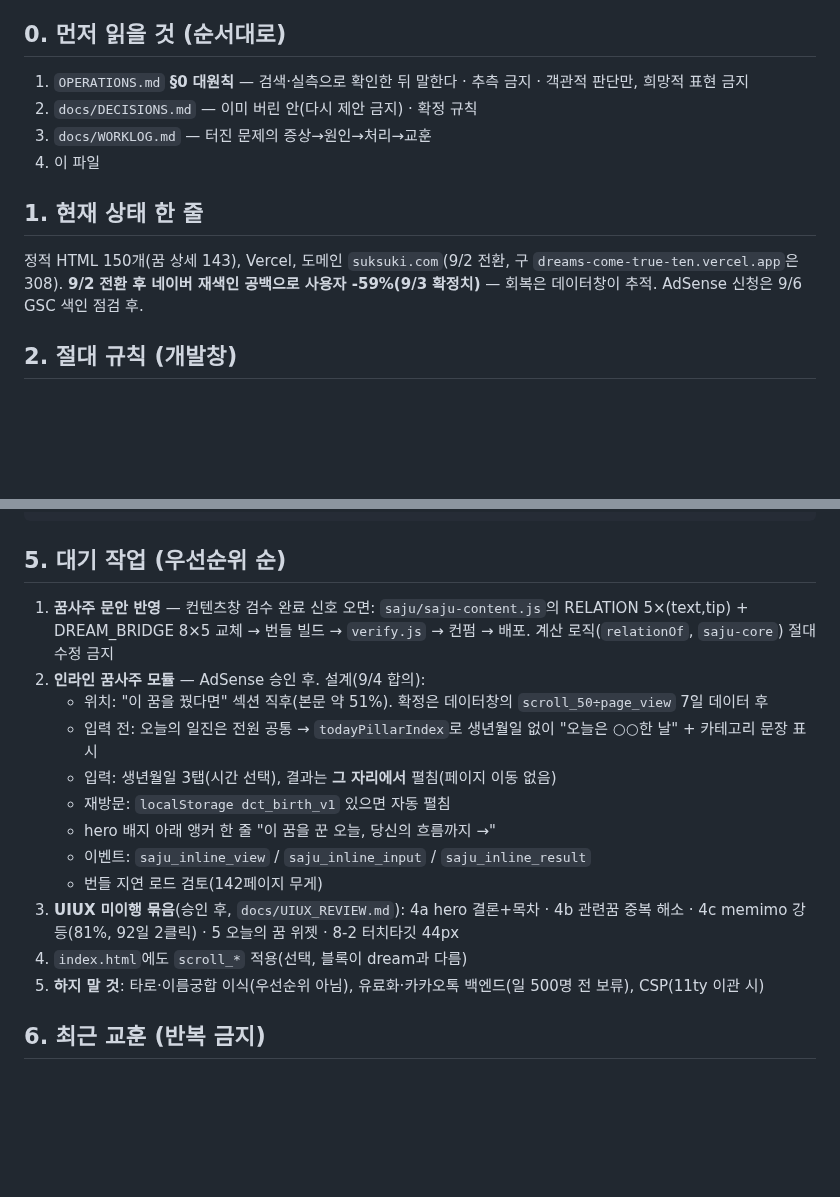
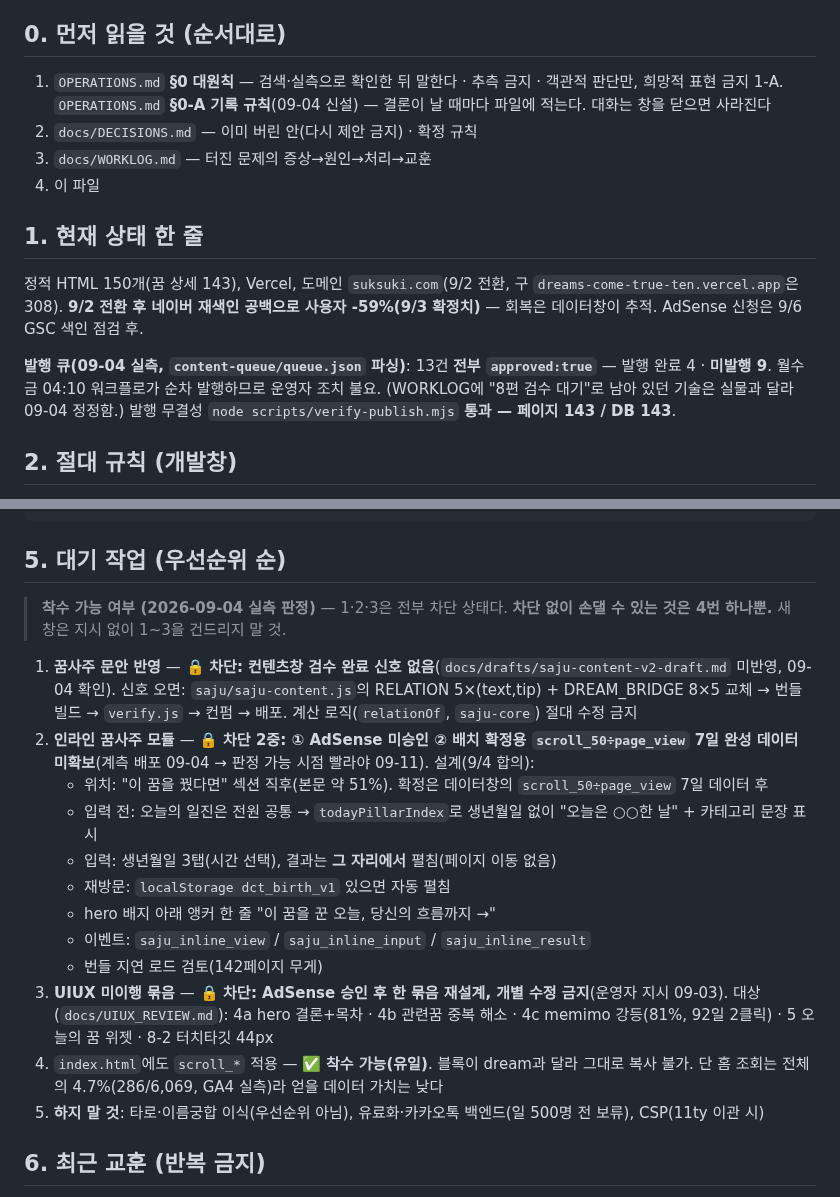
Before and after one commit to seansaiid-creator/dreams-come-true, a Markdown page: docs/handoff/DEV.md, 2 parts joined by grey strips. GitHub-like rendering; blank space fills up the shorter version.

````diff
--- a/docs/handoff/DEV.md
+++ b/docs/handoff/DEV.md
@@ -5,12 +5,16 @@
 
 ## 0. 먼저 읽을 것 (순서대로)
 1. `OPERATIONS.md` **§0 대원칙** — 검색·실측으로 확인한 뒤 말한다 · 추측 금지 · 객관적 판단만, 희망적 표현 금지
+1-A. `OPERATIONS.md` **§0-A 기록 규칙**(09-04 신설) — 결론이 날 때마다 파일에 적는다. 대화는 창을 닫으면 사라진다
 2. `docs/DECISIONS.md` — 이미 버린 안(다시 제안 금지) · 확정 규칙
 3. `docs/WORKLOG.md` — 터진 문제의 증상→원인→처리→교훈
 4. 이 파일
 
 ## 1. 현재 상태 한 줄
 정적 HTML 150개(꿈 상세 143), Vercel, 도메인 `suksuki.com`(9/2 전환, 구 `dreams-come-true-ten.vercel.app`은 308). **9/2 전환 후 네이버 재색인 공백으로 사용자 -59%(9/3 확정치)** — 회복은 데이터창이 추적. AdSense 신청은 9/6 GSC 색인 점검 후.
+
+**발행 큐(09-04 실측, `content-queue/queue.json` 파싱)**: 13건 **전부 `approved:true`** — 발행 완료 4 · **미발행 9**. 월수금 04:10 워크플로가 순차 발행하므로 운영자 조치 불요. (WORKLOG에 "8편 검수 대기"로 남아 있던 기술은 실물과 달라 09-04 정정함.)
+발행 무결성 `node scripts/verify-publish.mjs` **통과 — 페이지 143 / DB 143**.
 
 ## 2. 절대 규칙 (개발창)
 - **배포 전 운영자 컨펌** (`OPERATIONS.md` §5). 문서만 바꾸는 커밋은 예외
@@ -44,8 +48,12 @@ python3 scripts/measure-draft.py docs/drafts/saju-content-v2-draft.md --write
 ```
 
 ## 5. 대기 작업 (우선순위 순)
-1. **꿈사주 문안 반영** — 컨텐츠창 검수 완료 신호 오면: `saju/saju-content.js`의 RELATION 5×(text,tip) + DREAM_BRIDGE 8×5 교체 → 번들 빌드 → `verify.js` → 컨펌 → 배포. 계산 로직(`relationOf`, `saju-core`) 절대 수정 금지
-2. **인라인 꿈사주 모듈** — AdSense 승인 후. 설계(9/4 합의):
+
+> **착수 가능 여부 (2026-09-04 실측 판정)** — 1·2·3은 전부 차단 상태다. **차단 없이 손댈 수 있는 것은 4번 하나뿐.**
+> 새 창은 지시 없이 1~3을 건드리지 말 것.
+
+1. **꿈사주 문안 반영** — 🔒 **차단: 컨텐츠창 검수 완료 신호 없음**(`docs/drafts/saju-content-v2-draft.md` 미반영, 09-04 확인). 신호 오면: `saju/saju-content.js`의 RELATION 5×(text,tip) + DREAM_BRIDGE 8×5 교체 → 번들 빌드 → `verify.js` → 컨펌 → 배포. 계산 로직(`relationOf`, `saju-core`) 절대 수정 금지
+2. **인라인 꿈사주 모듈** — 🔒 **차단 2중: ① AdSense 미승인 ② 배치 확정용 `scroll_50÷page_view` 7일 완성 데이터 미확보**(계측 배포 09-04 → 판정 가능 시점 빨라야 09-11). 설계(9/4 합의):
    - 위치: "이 꿈을 꿨다면" 섹션 직후(본문 약 51%). 확정은 데이터창의 `scroll_50÷page_view` 7일 데이터 후
    - 입력 전: 오늘의 일진은 전원 공통 → `todayPillarIndex`로 생년월일 없이 "오늘은 ○○한 날" + 카테고리 문장 표시
    - 입력: 생년월일 3탭(시간 선택), 결과는 **그 자리에서** 펼침(페이지 이동 없음)
@@ -53,8 +61,8 @@ python3 scripts/measure-draft.py docs/drafts/saju-content-v2-draft.md --write
    - hero 배지 아래 앵커 한 줄 "이 꿈을 꾼 오늘, 당신의 흐름까지 →"
    - 이벤트: `saju_inline_view` / `saju_inline_input` / `saju_inline_result`
    - 번들 지연 로드 검토(142페이지 무게)
-3. **UIUX 미이행 묶음**(승인 후, `docs/UIUX_REVIEW.md`): 4a hero 결론+목차 · 4b 관련꿈 중복 해소 · 4c memimo 강등(81%, 92일 2클릭) · 5 오늘의 꿈 위젯 · 8-2 터치타깃 44px
-4. `index.html`에도 `scroll_*` 적용(선택, 블록이 dream과 다름)
+3. **UIUX 미이행 묶음** — 🔒 **차단: AdSense 승인 후 한 묶음 재설계, 개별 수정 금지**(운영자 지시 09-03). 대상(`docs/UIUX_REVIEW.md`): 4a hero 결론+목차 · 4b 관련꿈 중복 해소 · 4c memimo 강등(81%, 92일 2클릭) · 5 오늘의 꿈 위젯 · 8-2 터치타깃 44px
+4. `index.html`에도 `scroll_*` 적용 — ✅ **착수 가능(유일)**. 블록이 dream과 달라 그대로 복사 불가. 단 홈 조회는 전체의 4.7%(286/6,069, GA4 실측)라 얻을 데이터 가치는 낮다
 5. **하지 말 것**: 타로·이름궁합 이식(우선순위 아님), 유료화·카카오톡 백엔드(일 500명 전 보류), CSP(11ty 이관 시)
 
 ## 6. 최근 교훈 (반복 금지)
````
Also changed, not shown: OPERATIONS.md (+24 -0 lines).
